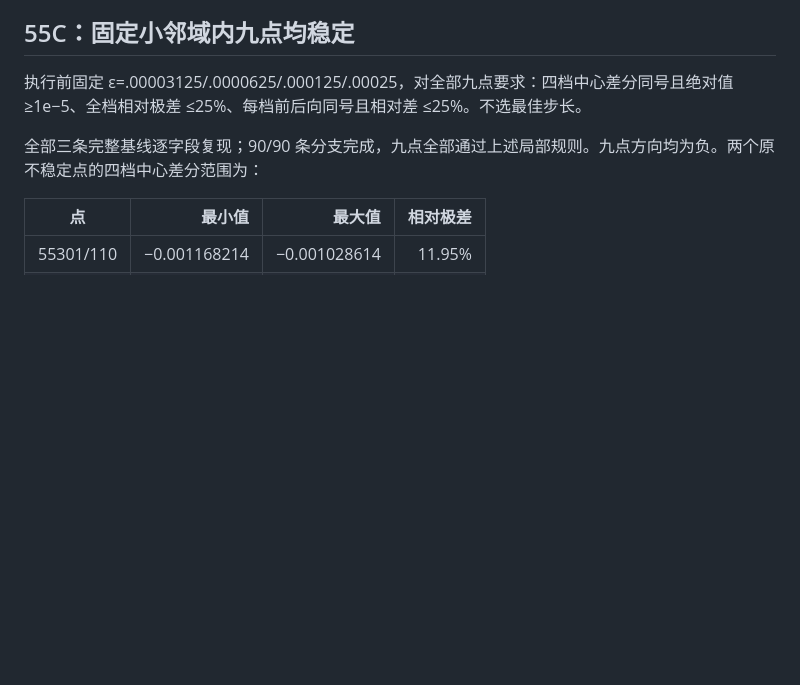
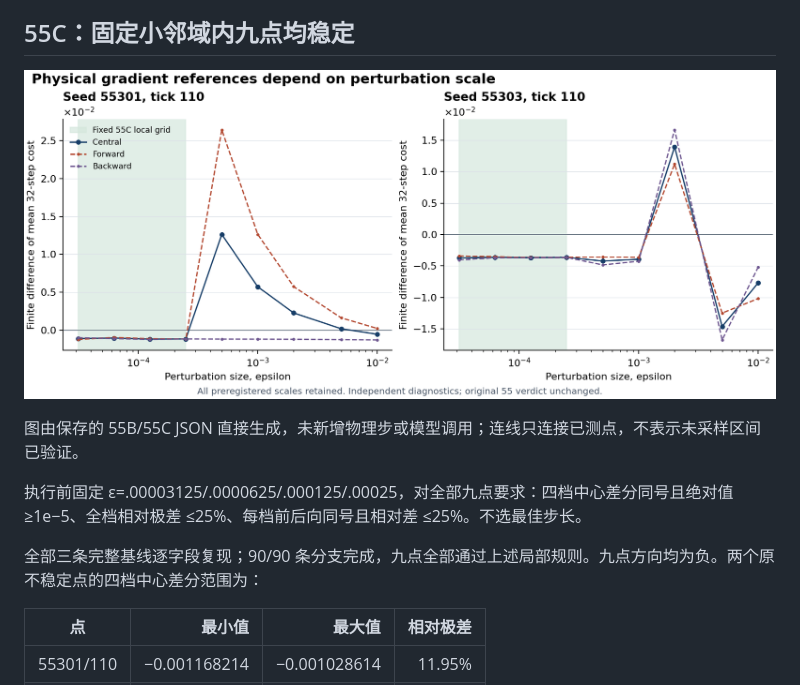
Before and after one commit to LYHrmer/ddt-d1-rl-lab, a Markdown page: docs/observed_gradient55_results_20261101.md, the part around the change. GitHub-like rendering; pictures changed too: docs/assets/gradient55_physical_scale.png (added); blank space fills up the shorter version.

```diff
--- a/docs/observed_gradient55_results_20261101.md
+++ b/docs/observed_gradient55_results_20261101.md
@@ -24,6 +24,10 @@
 55303/110 在 ε=.002 时中心差分为 +0.013932174；前 26 步与 ε=.001 的贡献接近，最后六步使其反号。策略步日志在 tick138–142 记录到接触约束改变。55301/110 在 θ=+.0005 的第七步出现单侧代价跳变，但策略步接触几何对及约束数未变化。现有日志不含原生子步接触或完整求解过程，因此不能将两点统一归因于接触切换。
 
 ## 55C：固定小邻域内九点均稳定
+
+![全部预注册步长的真实差分及固定局部网格](assets/gradient55_physical_scale.png)
+
+图由保存的 55B/55C JSON 直接生成，未新增物理步或模型调用；连线只连接已测点，不表示未采样区间已验证。
 
 执行前固定 ε=.00003125/.0000625/.000125/.00025，对全部九点要求：四档中心差分同号且绝对值 ≥1e−5、全档相对极差 ≤25%、每档前后向同号且相对差 ≤25%。不选最佳步长。
 
```
Also changed, not shown: PORTFOLIO.md (+2 -4 lines), README.md (+2 -4 lines), docs/paired_horizon56_results_20261101.md (added, +37 -0 lines), 2 other files.
